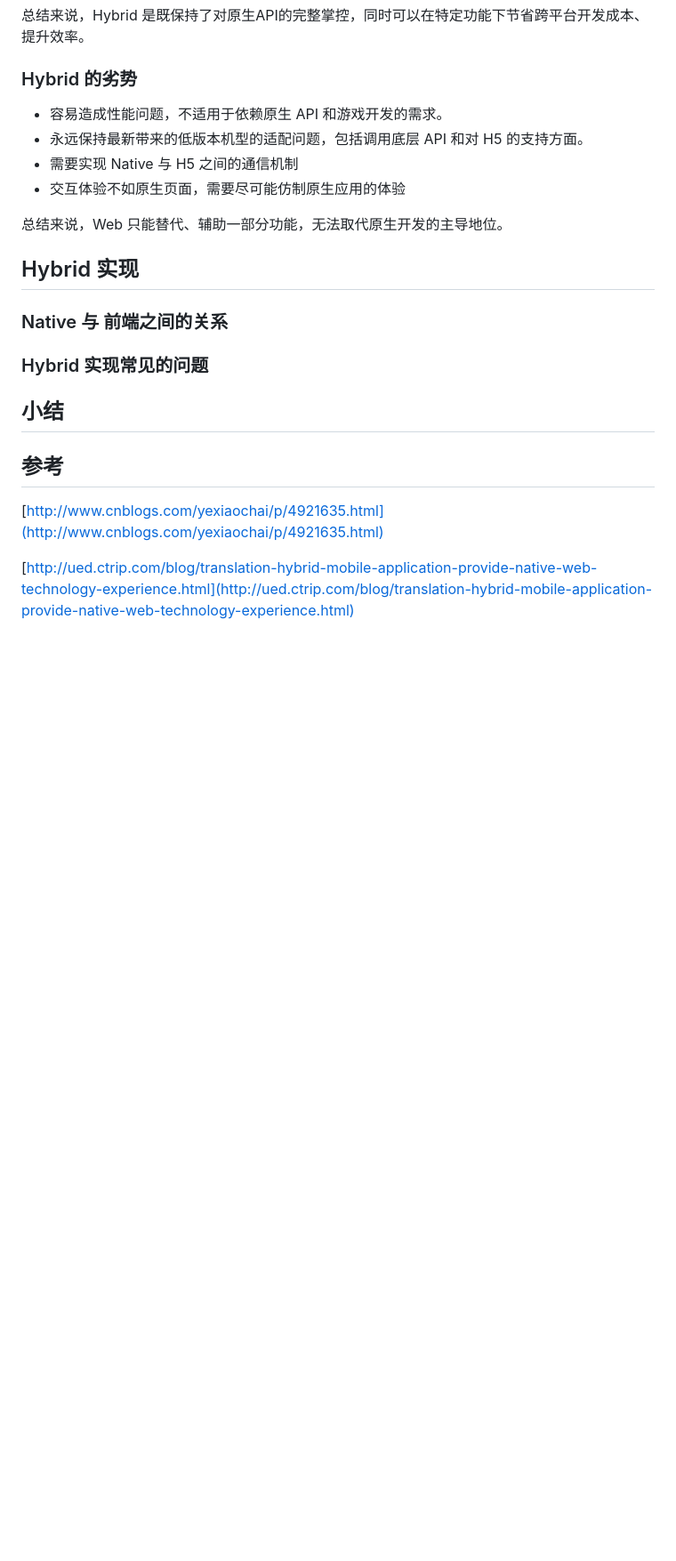
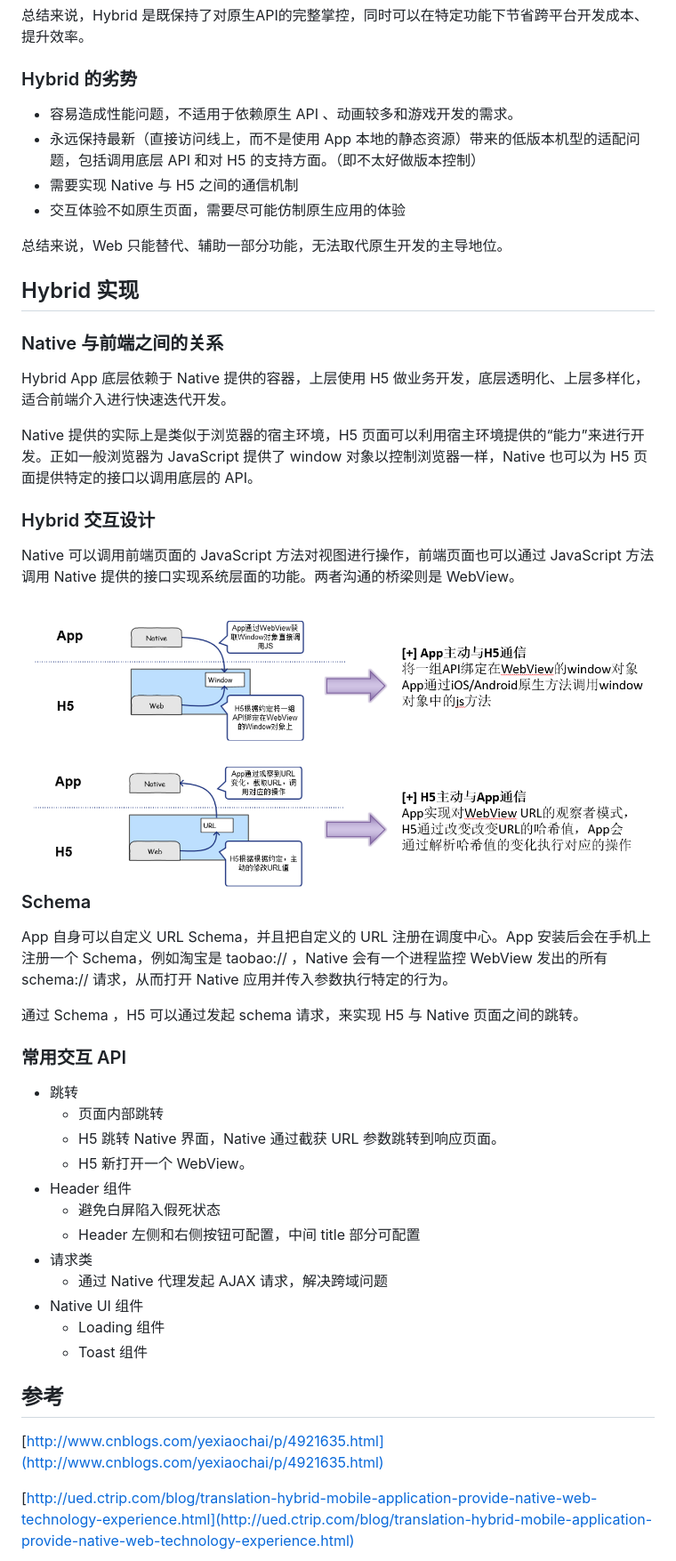
Before and after one commit to daixinye/wiki, a Markdown page: fe/hybrid.md, the part around the change printed below. Shown: that part at 89% size. Rendered like a GitHub page; pictures changed too: assets/FE-Hybrid-interaction.png (added); blank space fills up the shorter version.

Commit message:
Updates fe/hybrid.md
Auto commit by GitBook Editor

```diff
--- a/fe/hybrid.md
+++ b/fe/hybrid.md
@@ -33,8 +33,8 @@ App 应用从实现机制上来区分，主要分为三类：
 
 ### Hybrid 的劣势
 
-* 容易造成性能问题，不适用于依赖原生 API 和游戏开发的需求。
-* 永远保持最新带来的低版本机型的适配问题，包括调用底层 API 和对 H5 的支持方面。
+* 容易造成性能问题，不适用于依赖原生 API 、动画较多和游戏开发的需求。
+* 永远保持最新（直接访问线上，而不是使用 App 本地的静态资源）带来的低版本机型的适配问题，包括调用底层 API 和对 H5 的支持方面。（即不太好做版本控制）
 * 需要实现 Native 与 H5 之间的通信机制
 * 交互体验不如原生页面，需要尽可能仿制原生应用的体验
 
@@ -42,11 +42,36 @@ App 应用从实现机制上来区分，主要分为三类：
 
 ## Hybrid 实现
 
-### Native 与 前端之间的关系
+### Native 与前端之间的关系
 
-### Hybrid 实现常见的问题
+Hybrid App 底层依赖于 Native 提供的容器，上层使用 H5 做业务开发，底层透明化、上层多样化，适合前端介入进行快速迭代开发。
 
-## 小结
+Native 提供的实际上是类似于浏览器的宿主环境，H5 页面可以利用宿主环境提供的“能力”来进行开发。正如一般浏览器为 JavaScript 提供了 window 对象以控制浏览器一样，Native 也可以为 H5 页面提供特定的接口以调用底层的 API。
+
+### Hybrid 交互设计
+
+Native 可以调用前端页面的 JavaScript 方法对视图进行操作，前端页面也可以通过 JavaScript 方法调用 Native 提供的接口实现系统层面的功能。两者沟通的桥梁则是 WebView。
+
+### ![](/assets/FE-Hybrid-interaction.png)Schema
+
+App 自身可以自定义 URL Schema，并且把自定义的 URL 注册在调度中心。App 安装后会在手机上注册一个 Schema，例如淘宝是 taobao:// ，Native 会有一个进程监控 WebView 发出的所有 schema:// 请求，从而打开 Native 应用并传入参数执行特定的行为。
+
+通过 Schema ，H5 可以通过发起 schema 请求，来实现 H5 与 Native 页面之间的跳转。
+
+### 常用交互 API
+
+* 跳转
+  * 页面内部跳转
+  * H5 跳转 Native 界面，Native 通过截获 URL 参数跳转到响应页面。
+  * H5 新打开一个 WebView。
+* Header 组件
+  * 避免白屏陷入假死状态
+  * Header 左侧和右侧按钮可配置，中间 title 部分可配置
+* 请求类
+  * 通过 Native 代理发起 AJAX 请求，解决跨域问题
+* Native UI 组件
+  * Loading 组件
+  * Toast 组件
 
 ## 参考
 
```
Also changed, not shown: other parts of fe/hybrid.md (+11 -1 lines).
